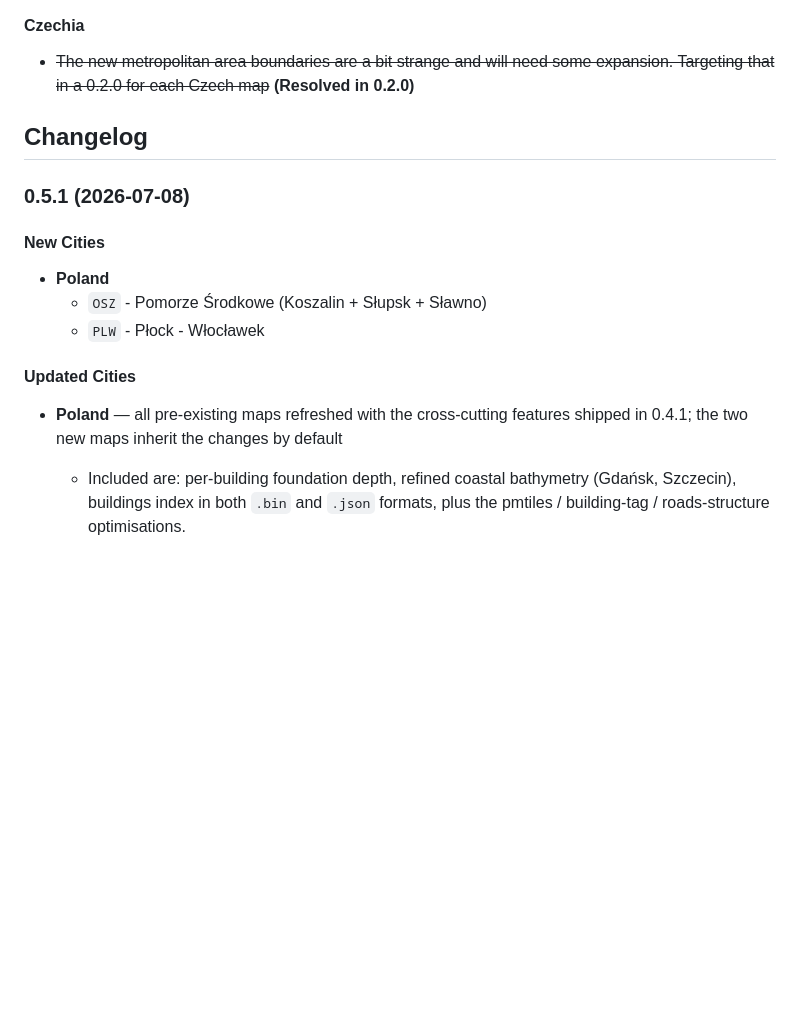
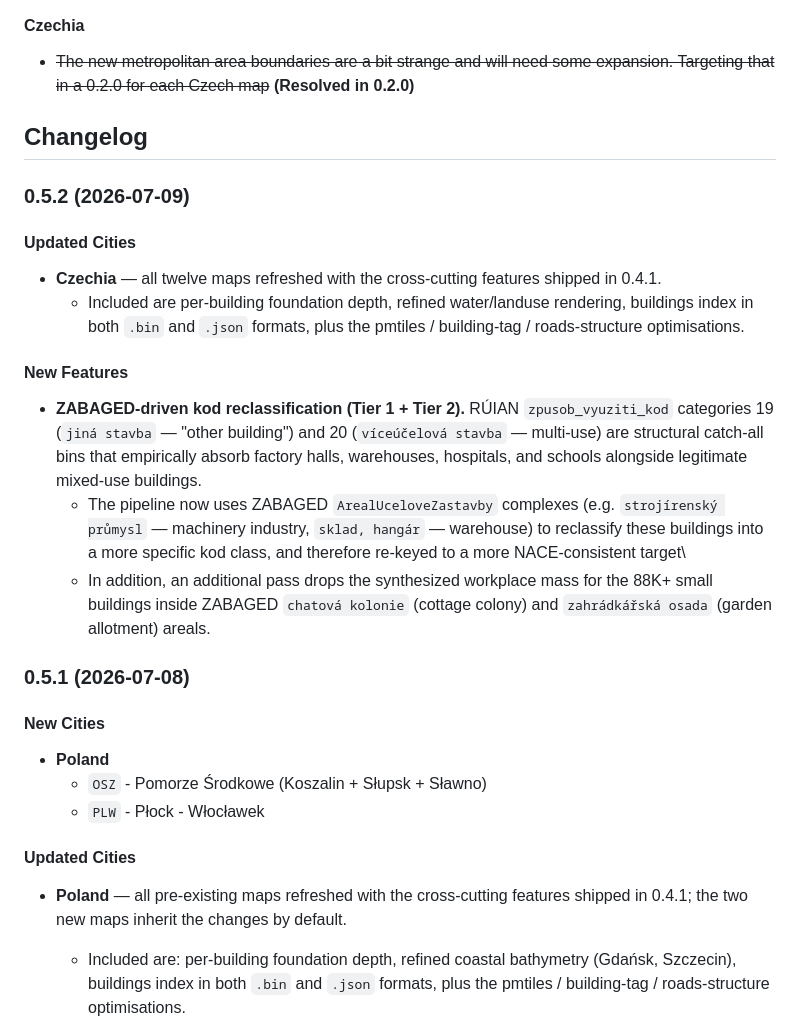
Before and after one commit to ahkimn/subwaybuilder-eu-maps, a Markdown page: README.md, the part around the change. Drawn GitHub-style; blank space fills up the shorter version.

Commit message:
docs(0.5.2): CZ — kod reclassification + stadium bootstrap
Adds the 0.5.2 changelog entry to the eu-maps README:
- All 12 CZ maps refreshed with cross-cutting features from 0.4.1 +
  0.5.1 (per-building foundation depth, refined water/landuse render,
  buildings index in both .bin and .json formats, pmtiles / building-
  tag / roads-structure optimisations).
- ZABAGED-driven kod reclassification (Tier 1 + Tier 2 per jp-data
  #313): kod-19 (jiná stavba) + kod-20 (víceúčelová stavba) buildings
  inside typed industrial/warehouse/agri/health/school ZABAGED areals
  are re-keyed to the NACE-consistent target; 87K+ recreational
  cottage/shed structures inside chatová kolonie + zahrádkářská osada
  areals have their synthesized workplace mass suppressed. Legit
  multi-use buildings (malls, amusement parks) protected via per-
  building druhbud tag lookup.
- Stadium non-league attendance floors (per jp-data #292): 38
  previously-uncovered stadiums (tier-1 football, tier-2 football,
  2nd-tier hockey) now carry colocated non-sport-events cultural
  demand rows using the LV chunk-4b tiered-bootstrap recipe.

```diff
--- a/README.md
+++ b/README.md
@@ -231,6 +231,19 @@ _All prior known issues resolved in 0.4.2 — see [changelog](#042-2026-07-06)._
 
 ## Changelog
 
+### 0.5.2 (2026-07-09)
+
+#### Updated Cities
+
+- **Czechia** — all twelve maps refreshed with the cross-cutting features shipped in 0.4.1.
+  - Included are per-building foundation depth, refined water/landuse rendering, buildings index in both `.bin` and `.json` formats, plus the pmtiles / building-tag / roads-structure optimisations.
+
+#### New Features
+
+- **ZABAGED-driven kod reclassification (Tier 1 + Tier 2).** RÚIAN `zpusob_vyuziti_kod` categories 19 (`jiná stavba` — "other building") and 20 (`víceúčelová stavba` — multi-use) are structural catch-all bins that empirically absorb factory halls, warehouses, hospitals, and schools alongside legitimate mixed-use buildings.
+  - The pipeline now uses ZABAGED `ArealUceloveZastavby` complexes (e.g. `strojírenský průmysl` — machinery industry, `sklad, hangár` — warehouse) to reclassify these buildings into a more specific kod class, and therefore re-keyed to a more NACE-consistent target\
+  - In addition, an additional pass drops the synthesized workplace mass for the 88K+ small buildings inside ZABAGED `chatová kolonie` (cottage colony) and `zahrádkářská osada` (garden allotment) areals.
+
 ### 0.5.1 (2026-07-08)
 
 #### New Cities
@@ -241,7 +254,7 @@ _All prior known issues resolved in 0.4.2 — see [changelog](#042-2026-07-06)._
 
 #### Updated Cities
 
-- **Poland** — all pre-existing maps refreshed with the cross-cutting features shipped in 0.4.1; the two new maps inherit the changes by default
+- **Poland** — all pre-existing maps refreshed with the cross-cutting features shipped in 0.4.1; the two new maps inherit the changes by default.
   - Included are: per-building foundation depth, refined coastal bathymetry (Gdańsk, Szczecin), buildings index in both `.bin` and `.json` formats, plus the pmtiles / building-tag / roads-structure optimisations.
 
   ![poland_coastal_bathymetry.png](img/poland_coastal_bathymetry.png)
```
